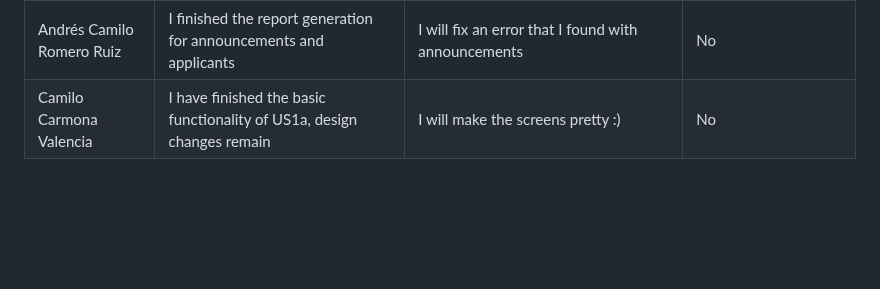
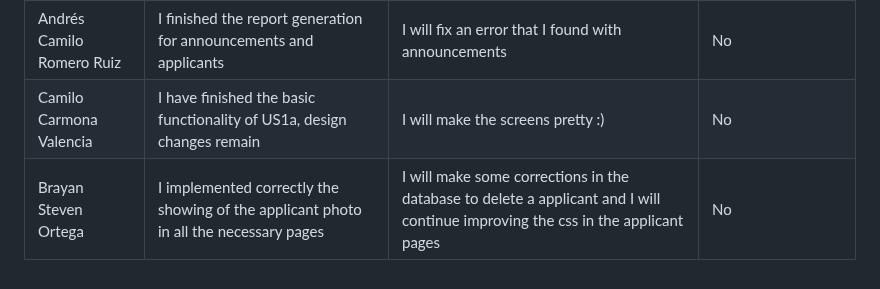
Before and after one commit to Camilin1904/ScholarshipManagement, a Markdown page: Dailies.md, the part around the change. Rendered like a GitHub page; blank space fills up the shorter version.

Commit message:
Document dailies 06/11/2023 Brayan Ortega

```diff
--- a/Dailies.md
+++ b/Dailies.md
@@ -410,3 +410,4 @@ Spooky
 | Juan Camilo Salazar | I started US18 and created the base files | I will display a calendar on the page and show the announcement's events in it | No |
 | Andrés Camilo Romero Ruiz | I finished the report generation for announcements and applicants | I will fix an error that I found with announcements | No |
 | Camilo Carmona Valencia | I have finished the basic functionality of US1a, design changes remain | I will make the screens pretty :) | No |
+| Brayan Steven Ortega | I implemented correctly the showing of the applicant photo in all the necessary pages | I will make some corrections in the database to delete a applicant and I will continue improving the css in the applicant pages | No |
```
